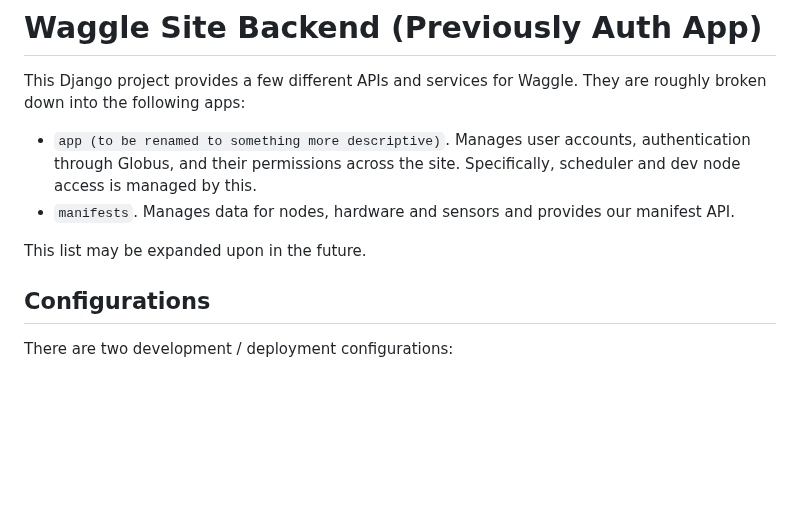
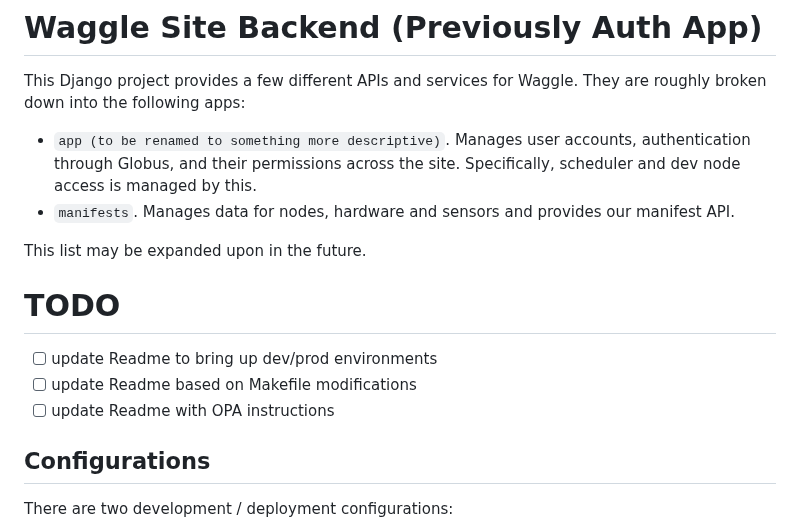
Before and after one commit to waggle-sensor/waggle-auth-app, a Markdown page: README.md, the part around the change. GitHub-like rendering; blank space fills up the shorter version.

Commit message:
added some TODOs for later

```diff
--- a/README.md
+++ b/README.md
@@ -6,6 +6,11 @@ This Django project provides a few different APIs and services for Waggle. They
 * `manifests`. Manages data for nodes, hardware and sensors and provides our manifest API.
 
 This list may be expanded upon in the future.
+
+# TODO
+- [ ] update Readme to bring up dev/prod environments
+- [ ] update Readme based on Makefile modifications
+- [ ] update Readme with OPA instructions
 
 ## Configurations
 
```
